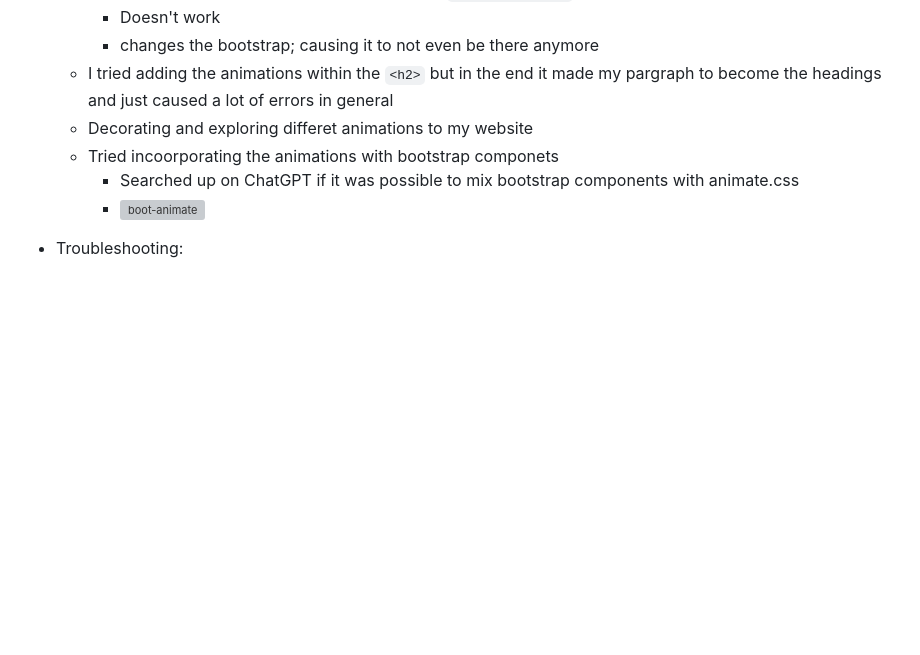
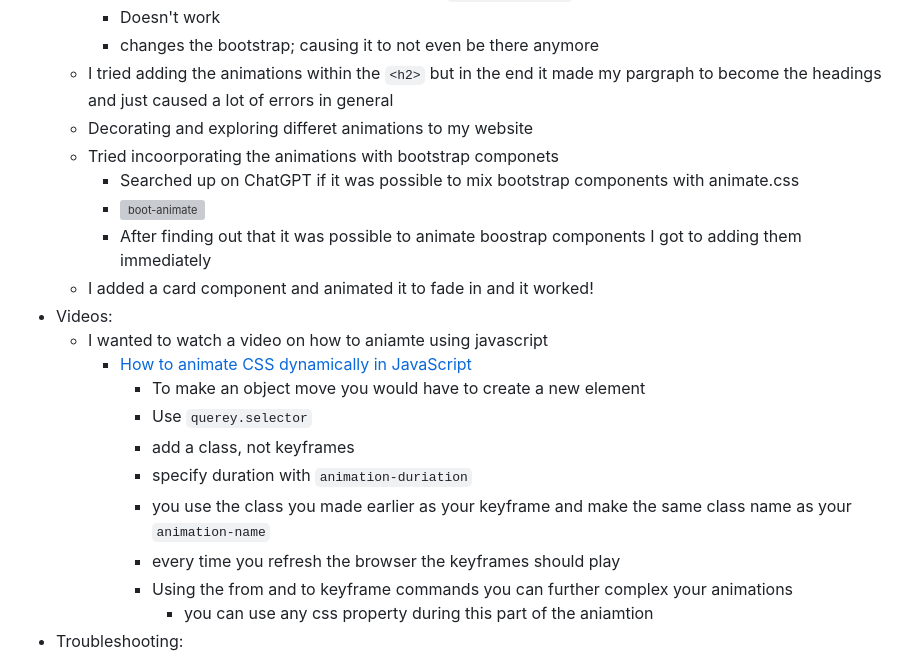
Before and after one commit to jehans8543/sep10-freedom-project, a Markdown page: tool/learning-log.md, the part around the change. Drawn GitHub-style; blank space fills up the shorter version; grey boxes are pictures that could not be loaded.

```diff
--- a/tool/learning-log.md
+++ b/tool/learning-log.md
@@ -74,7 +74,19 @@
   * Tried incoorporating the animations with bootstrap componets
     * Searched up on ChatGPT if it was possible to mix bootstrap components with animate.css
     * ![boot-animate](https://github.com/user-attachments/assets/4839a3f0-7dd9-4011-a06e-89bf4bc6957d)
-
+    * After finding out that it was possible to animate boostrap components I got to adding them immediately
+  * I added a card component and animated it to fade in and it worked!
+* Videos:
+  * I wanted to watch a video on how to aniamte using javascript
+    * [How to animate CSS dynamically in JavaScript](https://youtu.be/GMTb1q4T1MY?si=x0BxjlblqVSkCb82)
+      * To make an object move you would have to create a new element
+       * Use `querey.selector`
+      * add a class, not keyframes
+      * specify duration with `animation-duriation`
+      * you use the class you made earlier as your keyframe and make the same class name as your `animation-name`
+      * every time you refresh the browser the keyframes should play
+      * Using the from and to keyframe commands you can further complex your animations
+        * you can use any css property during this part of the aniamtion
 * Troubleshooting:
   * animate.css + bootstrap
     * I found out that the aniamtion is only not working with one of my `<h2>`
```
